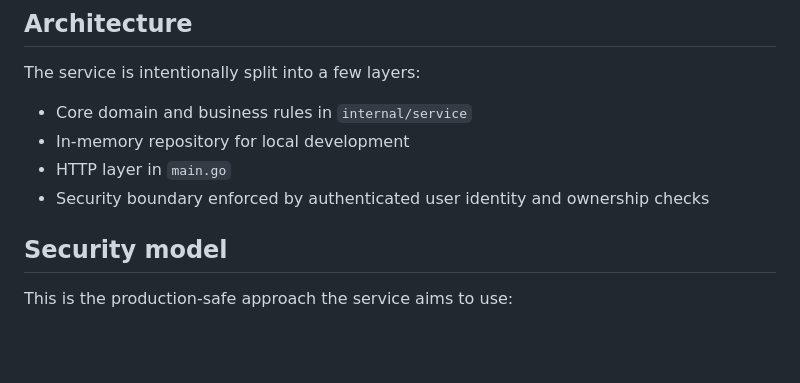
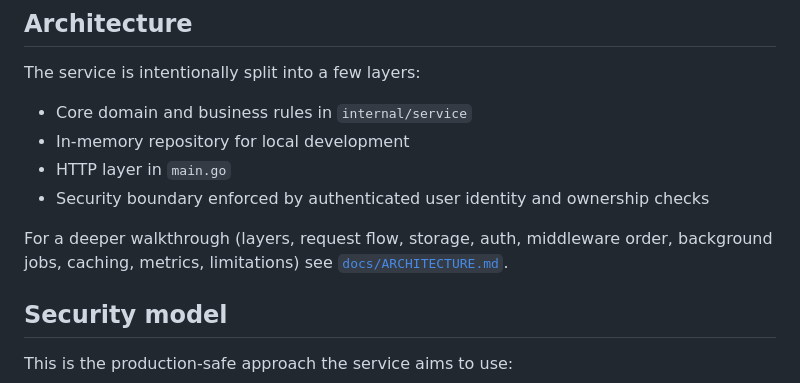
Before and after one commit to nrtyc4/twitch_room, a Markdown page: README.md, the part around the change. Drawn GitHub-style; blank space fills up the shorter version.

Commit message:
Updated readme, added architecture doc.

```diff
--- a/README.md
+++ b/README.md
@@ -10,6 +10,10 @@ The service is intentionally split into a few layers:
 - In-memory repository for local development
 - HTTP layer in `main.go`
 - Security boundary enforced by authenticated user identity and ownership checks
+
+For a deeper walkthrough (layers, request flow, storage, auth, middleware order,
+background jobs, caching, metrics, limitations) see
+[`docs/ARCHITECTURE.md`](docs/ARCHITECTURE.md).
 
 ## Security model
 
```
Also changed, not shown: docs/ARCHITECTURE.md (added, +181 -0 lines).
